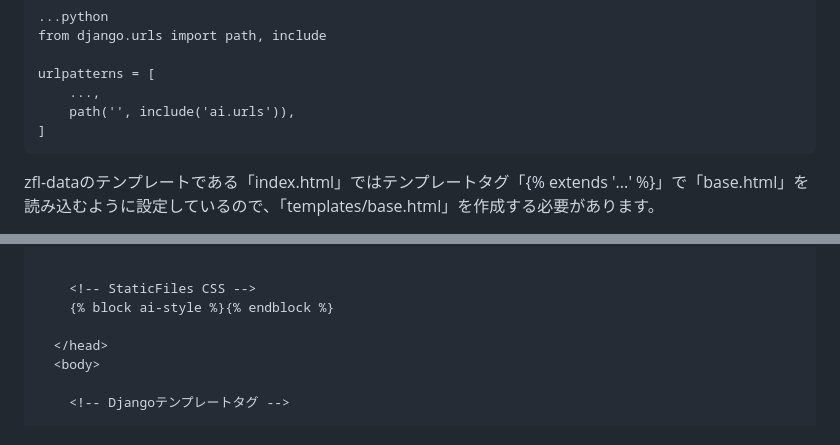
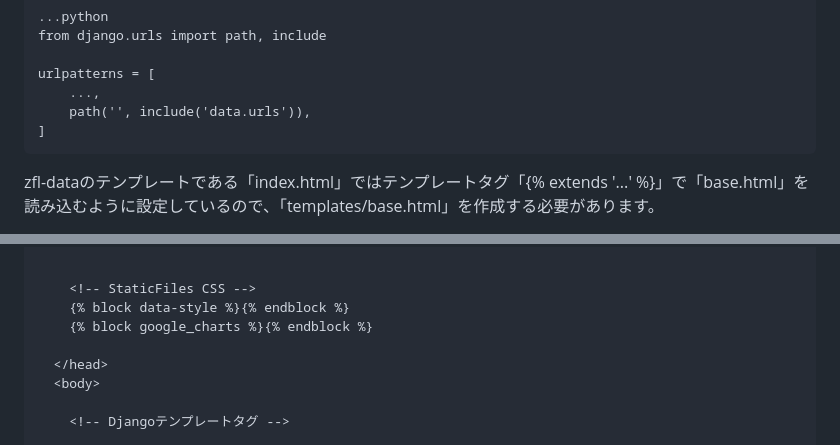
Before and after one commit to kenno-warise/zfl-data, a Markdown page: README.md, 2 parts joined by grey strips. GitHub-like rendering.

````diff
--- a/README.md
+++ b/README.md
@@ -72,7 +72,7 @@ from django.urls import path, include
 
 urlpatterns = [
     ...,
-    path('', include('ai.urls')),
+    path('', include('data.urls')),
 ]
 ```
 
@@ -94,7 +94,8 @@ base.htmlの内容
 
 
     <!-- StaticFiles CSS -->
-    {% block ai-style %}{% endblock %}
+    {% block data-style %}{% endblock %}
+    {% block google_charts %}{% endblock %}
 
   </head>
   <body>
````
